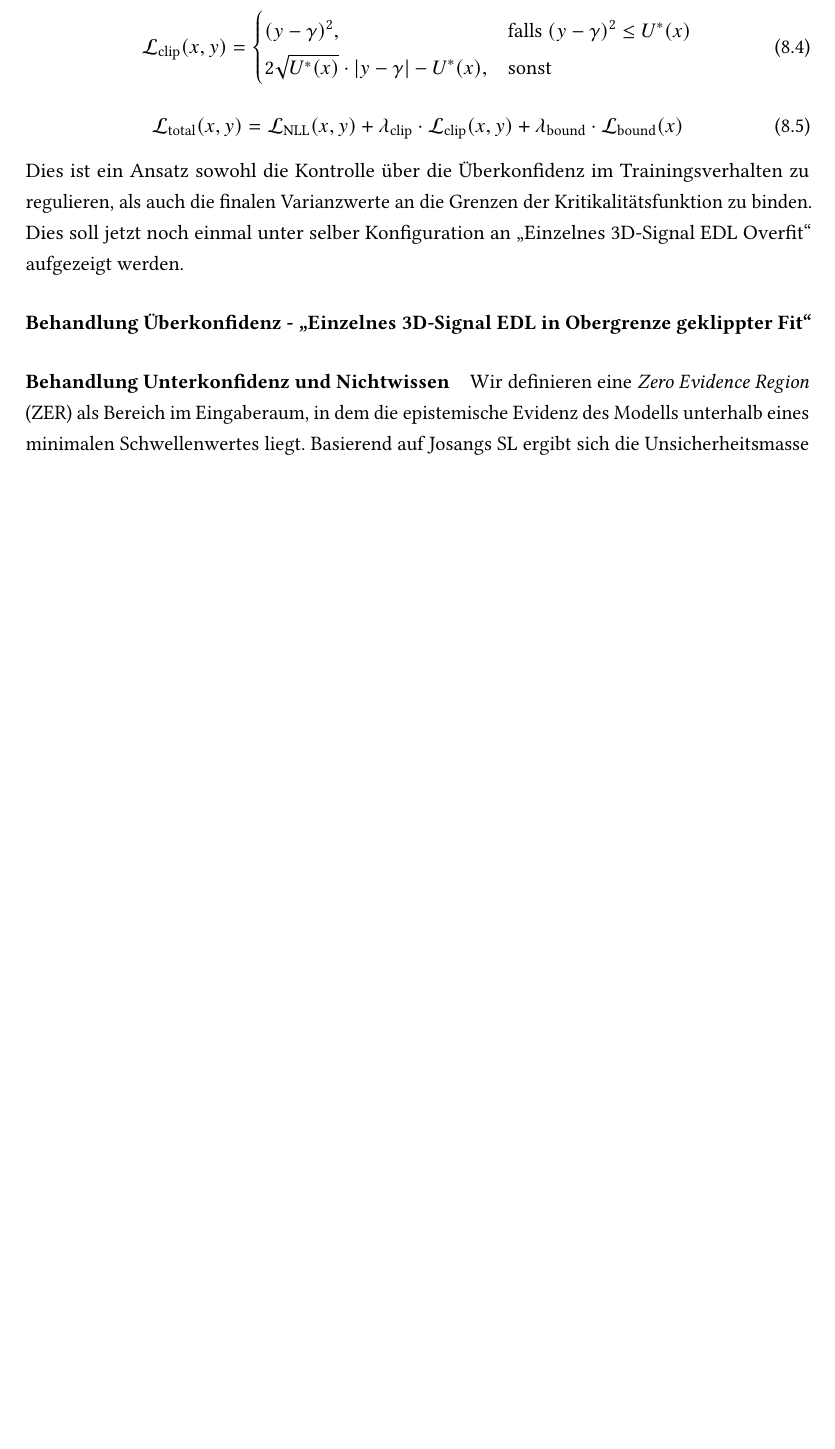
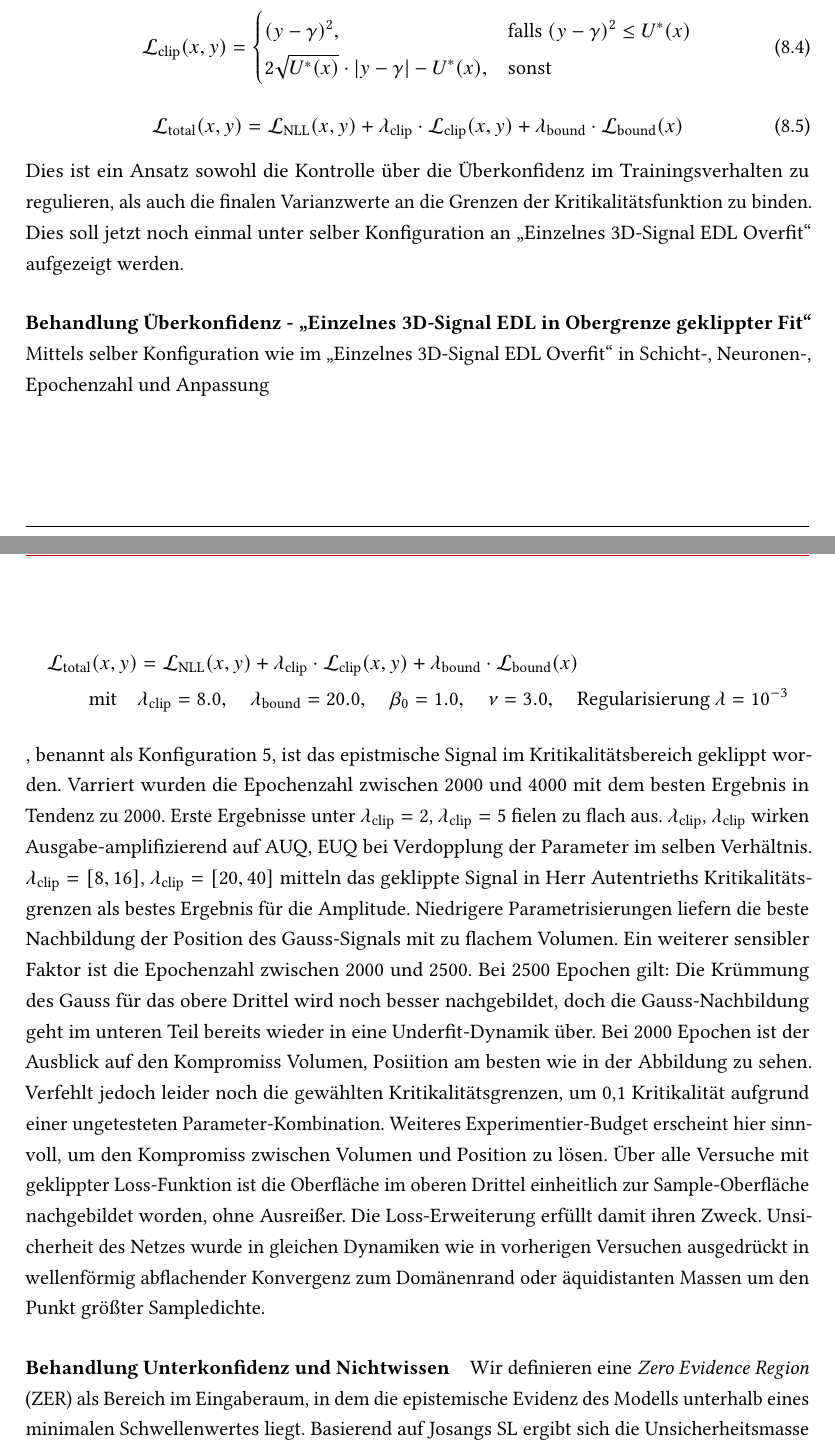
Before and after one commit to LN6qVnqzaT0rV8tpTK4z666/BA__U-i-mlb-Sm-f-d-s-V-a-S__tex, a LaTeX thesis (main.tex, which reads chapters/08_Durchfuehrung.tex): part of page 56 of 86 before the commit and two parts of pages 56 and 57 of 87 after it, the two joined at a grey line, cut so that both start at the same text, the shorter picture padded with empty space. Compiled offline with pdfLaTeX.

Commit message:
iter-29-07-01: loss-clipping.

```diff
--- a/chapters/08_Durchfuehrung.tex
+++ b/chapters/08_Durchfuehrung.tex
@@ -727,17 +727,21 @@ Dies soll jetzt noch einmal unter selber Konfiguration an \glqq{}Einzelnes 3D-Si
 
 \paragraph{Behandlung Überkonfidenz - \glqq{}Einzelnes 3D-Signal \gls{EvidentialDeepLearning} in Obergrenze geklippter Fit\grqq{}}
 
-%%%%%%%%%%%%%%%%%%%%%%%%%%%%%%%%%%%%%%%%%%%%%%%%%%%%%%%%%%%%%%%%%%%%%%%%%%%%%%%%%%%%%%%%%%%%%%%%%%%%%%
-% TODO 28-07
-%%%%%%%%%%%%%%%%%%%%%%%%%%%%%%%%%%%%%%%%%%%%%%%%%%%%%%%%%%%%%%%%%%%%%%%%%%%%%%%%%%%%%%%%%%%%%%%%%%%%%%
+Mittels selber Konfiguration wie im \glqq{}Einzelnes 3D-Signal \gls{EvidentialDeepLearning} Overfit\grqq{} in Schicht-, Neuronen-, Epochenzahl und Anpassung
 
-% \begin{figure}[!ht]
-%   \centering
+\begin{align*}
+\mathcal{L}_{\text{total}}(x, y) &=
+\mathcal{L}_{\text{NLL}}(x, y)
++ \lambda_{\text{clip}} \cdot \mathcal{L}_{\text{clip}}(x, y)
++ \lambda_{\text{bound}} \cdot \mathcal{L}_{\text{bound}}(x)
+\\
+\text{mit} \quad
+&\lambda_{\text{clip}} = 8.0, \quad
+\lambda_{\text{bound}} = 20.0, \quad
+\beta_0 = 1.0, \quad
+\nu = 3.0, \quad
+\text{Regularisierung } \lambda = 10^{-3}
+\end{align*}
 
-%   \begin{subfigure}[t]{\textwidth}
-%     \centering
-%     \includegraphics[width=0.6\textwidth]{../figures/y51.png}
-%     \caption{Konfiguration 4, Original-Signal als Wert der Kritikalitätsfunktion \(k(\cdot)\) als \gls{GroundTruth}}
-%     \label{fig:bild31}
-%   \end{subfigure}
+, benannt als Konfiguration 5, ist das epistmische Signal im Kritikalitätsbereich geklippt worden. Varriert wurden die Epochenzahl zwischen 2000 und 4000 mit dem besten Ergebnis in Tendenz zu 2000. Erste Ergebnisse unter $\lambda_{\text{clip}}=2$, $\lambda_{\text{clip}}=5$ fielen zu flach aus. $\lambda_{\text{clip}}$, $\lambda_{\text{clip}}$ wirken Ausgabe-amplifizierend auf \gls{Aleatorische Unsicherheit}, \gls{Epistemische Unsicherheit} bei Verdopplung der Parameter im selben Verhältnis. $\lambda_{\text{clip}}=[8, 16]$, $\lambda_{\text{clip}}=[20, 40]$ mitteln das geklippte Signal in Herr Autentrieths Kritikalitätsgrenzen als bestes Ergebnis für die Amplitude. Niedrigere Parametrisierungen liefern die beste Nachbildung der Position des Gauss-Signals mit zu flachem Volumen. Ein weiterer sensibler Faktor ist die Epochenzahl zwischen 2000 und 2500. Bei 2500 Epochen gilt: Die Krümmung des Gauss für das obere Drittel wird noch besser nachgebildet, doch die Gauss-Nachbildung geht im unteren Teil bereits wieder in eine Underfit-Dynamik über. Bei 2000 Epochen ist der Ausblick auf den Kompromiss Volumen, Posiition am besten wie in der Abbildung zu sehen. Verfehlt jedoch leider noch die gewählten Kritikalitätsgrenzen, um 0,1 Kritikalität aufgrund einer ungetesteten Parameter-Kombination. Weiteres Experimentier-Budget erscheint hier sinnvoll, um den Kompromiss zwischen Volumen und Position zu lösen. Über alle Versuche mit geklippter Loss-Funktion ist die Oberfläche im oberen Drittel einheitlich zur Sample-Oberfläche nachgebildet worden, ohne Ausreißer. Die Loss-Erweiterung erfüllt damit ihren Zweck. Unsicherheit des Netzes wurde in gleichen Dynamiken wie in vorherigen Versuchen ausgedrückt in wellenförmig abflachender Konvergenz zum Domänenrand oder äquidistanten Massen um den Punkt größter Sampledichte.
 
@@ -765,3 +779,5 @@ Dies soll jetzt noch einmal unter selber Konfiguration an \glqq{}Einzelnes 3D-Si
+  \label{fig:three_subfigures3}
+\end{figure}
 
 
 
```
Also changed, not shown: chapters/05_Methodische_Grundlagen.tex (+1 -1 lines), chapters/08_Durchfuehrung.tex (53 more changed lines).
